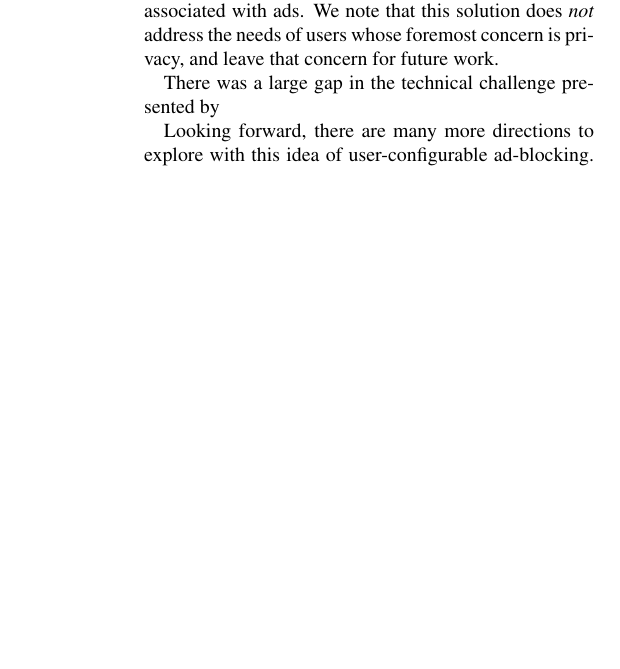
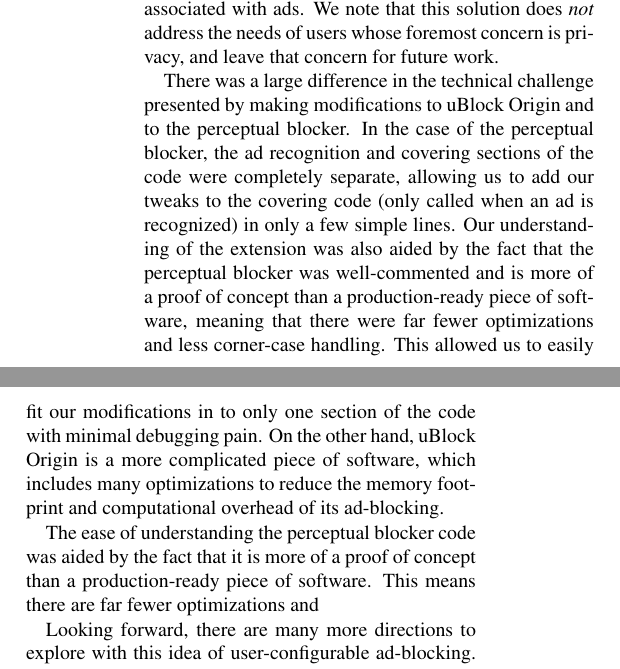
Before and after one commit to wkfunk/CS740-Paper, a LaTeX paper (main.tex, which reads results.tex): part of one column of page 6 of 7 before the commit and two parts of the columns of page 6 of 7 after it, the two joined at a grey line, cut so that both start at the same text, the shorter picture padded with empty space. Compiled offline with pdfLaTeX; a LaTeX package or settings file that is missing is left out.

Commit message:
start technical challenges

```diff
--- a/results.tex
+++ b/results.tex
@@ -149,7 +149,14 @@ These extensions serve as two separate proofs of concept for a new generation of
 This approach can provide partial or full compensation for the publisher while still addressing user concerns about the performance and/or visual issues associated with ads.
 We note that this solution does \textit{not} address the needs of users whose foremost concern is privacy, and leave that concern for future work.
 
-There was a large gap in the technical challenge presented by
+There was a large difference in the technical challenge presented by making modifications to uBlock Origin and to the perceptual blocker.
+In the case of the perceptual blocker, the ad recognition and covering sections of the code were completely separate, allowing us to add our tweaks to the covering code (only called when an ad is recognized) in only a few simple lines.
+Our understanding of the extension was also aided by the fact that the perceptual blocker was well-commented and is more of a proof of concept than a production-ready piece of software, meaning that there were far fewer optimizations and less corner-case handling.
+This allowed us to easily fit our modifications in to only one section of the code with minimal debugging pain.
+On the other hand, uBlock Origin is a more complicated piece of software, which includes many optimizations to reduce the memory footprint and computational overhead of its ad-blocking.
+
+The ease of understanding the perceptual blocker code was aided by the fact that it is more of a proof of concept than a production-ready piece of software.
+This means there are far fewer optimizations and
 
 Looking forward, there are many more directions to explore with this idea of user-configurable ad-blocking.
 For example, while a request-based blocker doesn't allow for blocking based on a display size threshold, one similar option that could be implemented is blocking based on media element size (i.e., in bytes).
```
